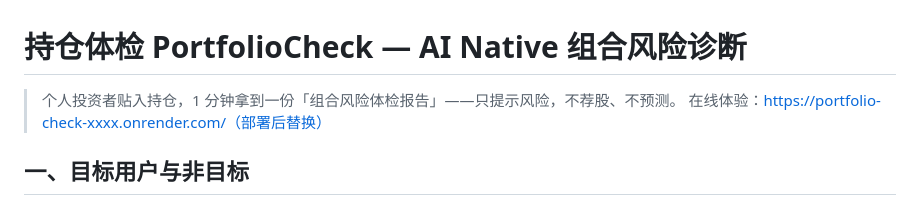
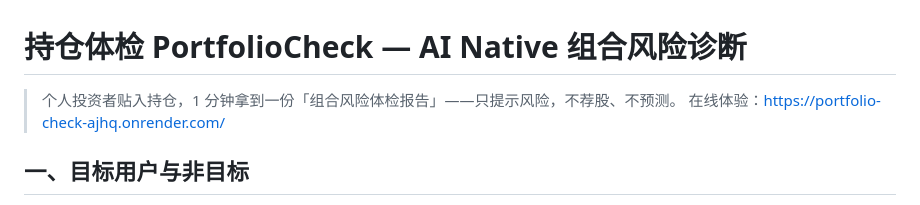
Before and after one commit to unheongtt/portfolio-check, a Markdown page: README.md, the part around the change. GitHub-like rendering.

Commit message:
docs: 填入在线体验 URL

```diff
--- a/README.md
+++ b/README.md
@@ -1,7 +1,7 @@
 # 持仓体检 PortfolioCheck — AI Native 组合风险诊断
 
 > 个人投资者贴入持仓，1 分钟拿到一份「组合风险体检报告」——只提示风险，不荐股、不预测。
-> 在线体验：https://portfolio-check-xxxx.onrender.com/（部署后替换）
+> 在线体验：https://portfolio-check-ajhq.onrender.com/
 
 ## 一、目标用户与非目标
 
```
